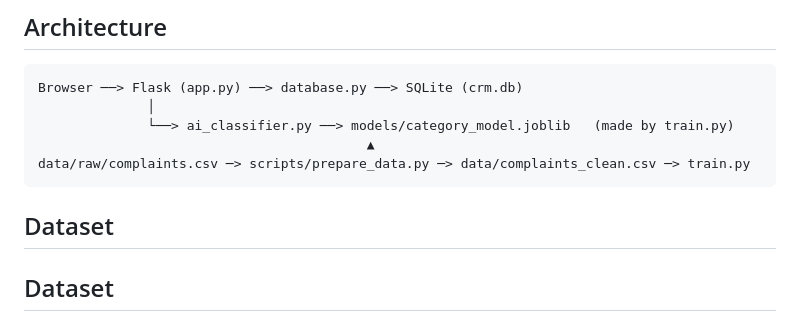
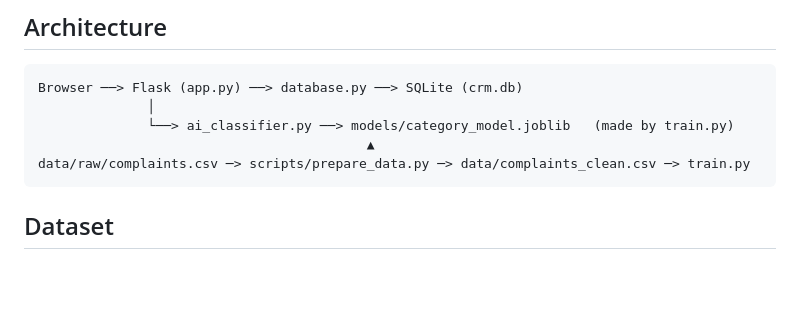
Before and after one commit to ayshanada123/complaint-management-system, a Markdown page: README.md, the part around the change. GitHub-like rendering; blank space fills up the shorter version.

````diff
--- a/README.md
+++ b/README.md
@@ -33,8 +33,6 @@ Browser ──> Flask (app.py) ──> database.py ──> SQLite (crm.db)
                                           ▲
 data/raw/complaints.csv ─> scripts/prepare_data.py ─> data/complaints_clean.csv ─> train.py
 ```
-
-## Dataset
 
 ## Dataset
 
````
